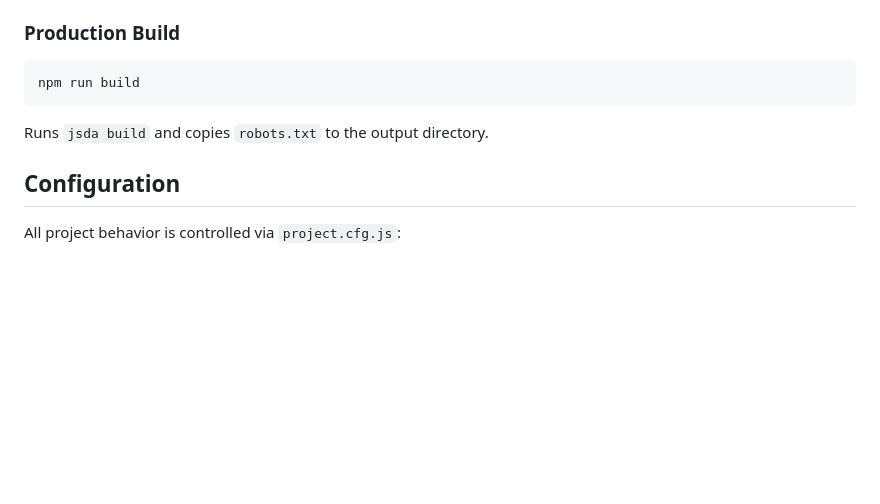
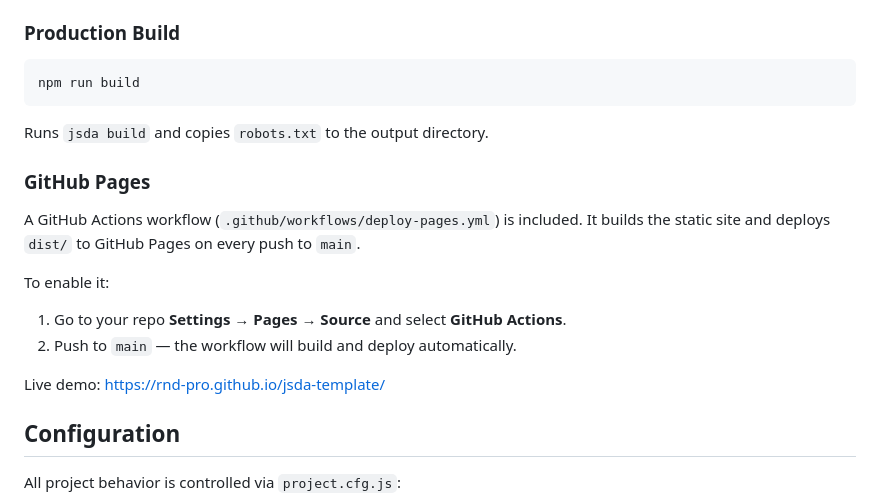
Before and after one commit to rnd-pro/jsda-template, a Markdown page: README.md, the part around one of its changes. Drawn GitHub-style; blank space fills up the shorter version.

Commit message:
docs: add live demo badge and GitHub Pages deployment instructions to README

```diff
--- a/README.md
+++ b/README.md
@@ -130,6 +132,17 @@ npm run build
 
 Runs `jsda build` and copies `robots.txt` to the output directory.
 
+### GitHub Pages
+
+A GitHub Actions workflow (`.github/workflows/deploy-pages.yml`) is included. It builds the static site and deploys `dist/` to GitHub Pages on every push to `main`.
+
+To enable it:
+
+1. Go to your repo **Settings → Pages → Source** and select **GitHub Actions**.
+2. Push to `main` — the workflow will build and deploy automatically.
+
+Live demo: https://rnd-pro.github.io/jsda-template/
+
 ## Configuration
 
 All project behavior is controlled via `project.cfg.js`:
```
Also changed, not shown: other parts of README.md (+2 -0 lines).
